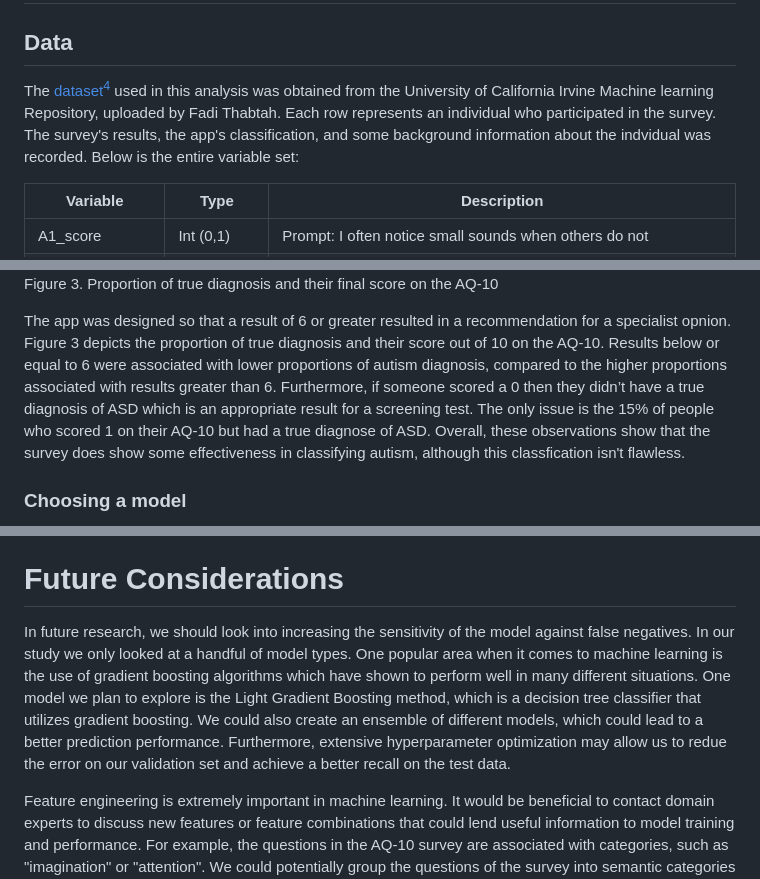
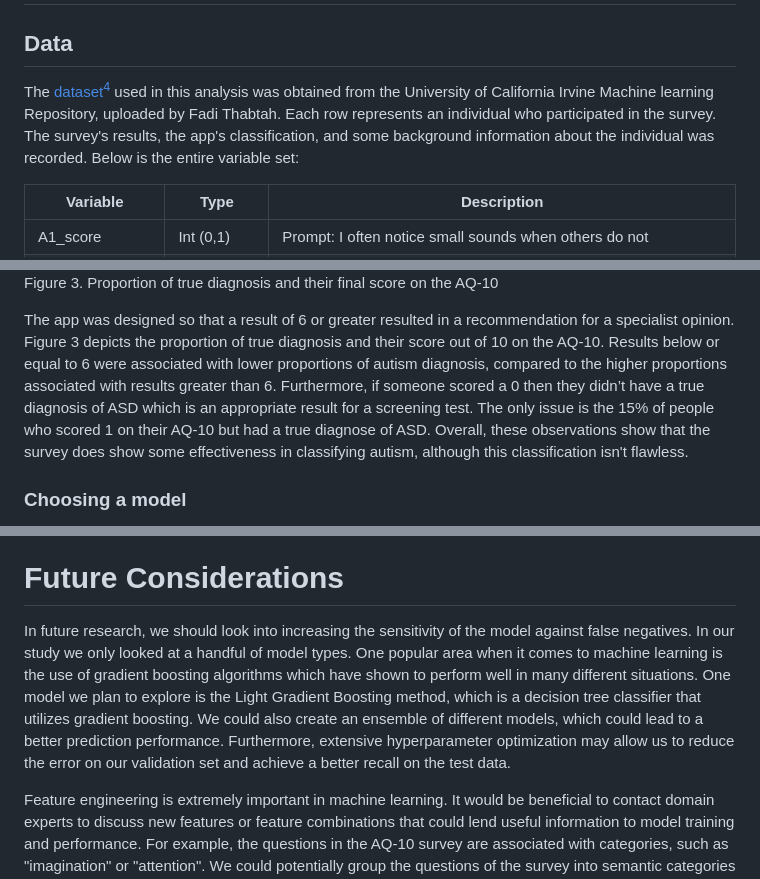
Before and after one commit to UBC-MDS/522-Workflows-Group-414, a Markdown page: doc/ASD_screening_ml_analysis_report.md, 3 parts joined by grey strips. GitHub-like rendering.

```diff
--- a/doc/ASD_screening_ml_analysis_report.md
+++ b/doc/ASD_screening_ml_analysis_report.md
@@ -41,7 +41,7 @@ Currently, all 10 prompts in the survey have equal importance in the app’s cla
 
 ## Data
 
-The [dataset<sup>4</sup>](https://archive.ics.uci.edu/ml/datasets/Autism+Screening+Adult)  used in this analysis was obtained from the University of California Irvine Machine learning Repository, uploaded by Fadi Thabtah. Each row represents an individual who participated in the survey. The survey's results, the app's classification, and some background information about the indvidual was recorded. Below is the entire variable set:
+The [dataset<sup>4</sup>](https://archive.ics.uci.edu/ml/datasets/Autism+Screening+Adult)  used in this analysis was obtained from the University of California Irvine Machine learning Repository, uploaded by Fadi Thabtah. Each row represents an individual who participated in the survey. The survey's results, the app's classification, and some background information about the individual was recorded. Below is the entire variable set:
 
 <table class="table table-condensed" style="width: auto !important; margin-left: auto; margin-right: auto;">
  <thead>
@@ -179,7 +179,7 @@ Next, we explored how the cumulative score of the survey(`result`) related to an
 </div>
 
 
-The app was designed so that a result of 6 or greater resulted in a recommendation for a specialist opnion. Figure 3 depicts the proportion of true diagnosis and their score out of 10 on the AQ-10. Results below or equal to 6 were associated with lower proportions of autism diagnosis, compared to the higher proportions associated with results greater than 6. Furthermore, if someone scored a 0 then they didn’t have a true diagnosis of ASD which is an appropriate result for a screening test. The only issue is the 15% of people who scored 1 on their AQ-10 but had a true diagnose of ASD. Overall, these observations show that the survey does show some effectiveness in classifying autism, although this classfication isn't flawless.
+The app was designed so that a result of 6 or greater resulted in a recommendation for a specialist opinion. Figure 3 depicts the proportion of true diagnosis and their score out of 10 on the AQ-10. Results below or equal to 6 were associated with lower proportions of autism diagnosis, compared to the higher proportions associated with results greater than 6. Furthermore, if someone scored a 0 then they didn’t have a true diagnosis of ASD which is an appropriate result for a screening test. The only issue is the 15% of people who scored 1 on their AQ-10 but had a true diagnose of ASD. Overall, these observations show that the survey does show some effectiveness in classifying autism, although this classification isn't flawless.
 
 
 ### Choosing a model
@@ -255,7 +255,7 @@ Additionally, our model was struggling due the structure of the data that we wer
 
 # Future Considerations
 
-In future research, we should look into increasing the sensitivity of the model against false negatives. In our study we only looked at a handful of model types. One popular area when it comes to machine learning is the use of gradient boosting algorithms which have shown to perform well in many different situations. One model we plan to explore is the Light Gradient Boosting method, which is a decision tree classifier that utilizes gradient boosting. We could also create an ensemble of different models, which could lead to a better prediction performance. Furthermore,  extensive hyperparameter optimization may allow us to redue the error on our validation set and achieve a better recall on the test data.
+In future research, we should look into increasing the sensitivity of the model against false negatives. In our study we only looked at a handful of model types. One popular area when it comes to machine learning is the use of gradient boosting algorithms which have shown to perform well in many different situations. One model we plan to explore is the Light Gradient Boosting method, which is a decision tree classifier that utilizes gradient boosting. We could also create an ensemble of different models, which could lead to a better prediction performance. Furthermore,  extensive hyperparameter optimization may allow us to reduce the error on our validation set and achieve a better recall on the test data.
 
 Feature engineering is extremely important in machine learning. It would be beneficial to contact domain experts to discuss new features or feature combinations that could lend useful information to model training and performance. For example, the questions in the AQ-10 survey are associated with categories, such as "imagination" or "attention". We could potentially group the questions of the survey into semantic categories which could act as an entirely new feature in our model.
 
```
Also changed, not shown: other parts of doc/ASD_screening_ml_analysis_report.md (+8 -8 lines), img/ROC.png, 5 other files.
